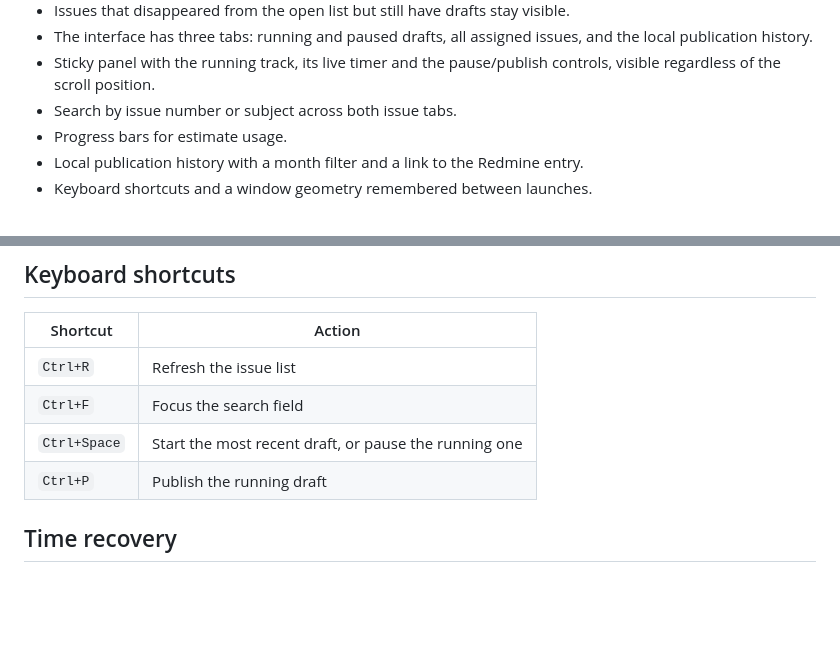
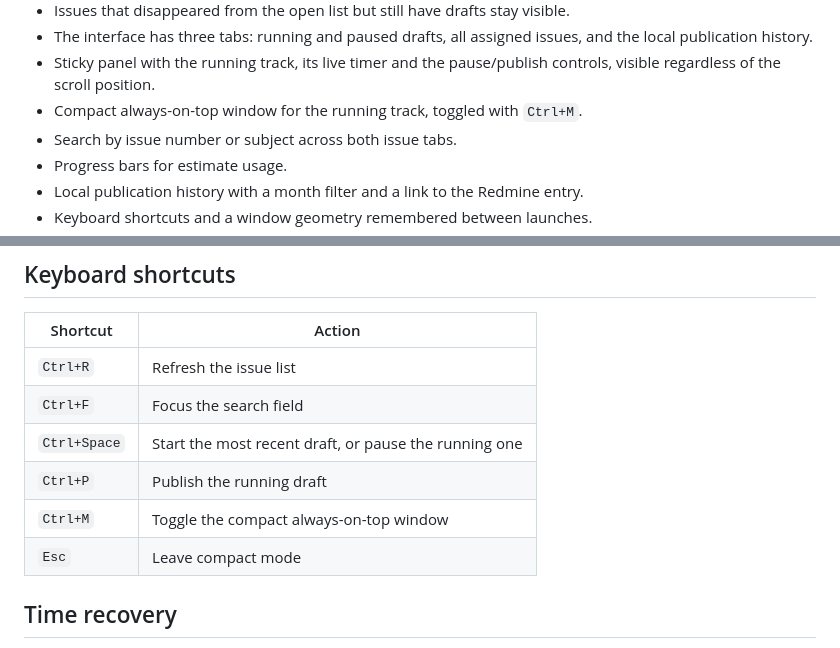
Before and after one commit to prxykanye/redmine-time-tracker, a Markdown page: README.md, 2 parts joined by grey strips. GitHub-like rendering; blank space fills up the shorter version.

```diff
--- a/README.md
+++ b/README.md
@@ -40,6 +40,7 @@ draft never touches the network. Only publishing does.
   and the local publication history.
 - Sticky panel with the running track, its live timer and the pause/publish
   controls, visible regardless of the scroll position.
+- Compact always-on-top window for the running track, toggled with `Ctrl+M`.
 - Search by issue number or subject across both issue tabs.
 - Progress bars for estimate usage.
 - Local publication history with a month filter and a link to the Redmine entry.
@@ -112,6 +123,8 @@ The confirmation dialog always shows both the tracked and the rounded value.
 | `Ctrl+F` | Focus the search field |
 | `Ctrl+Space` | Start the most recent draft, or pause the running one |
 | `Ctrl+P` | Publish the running draft |
+| `Ctrl+M` | Toggle the compact always-on-top window |
+| `Esc` | Leave compact mode |
 
 ## Time recovery
 
```
Also changed, not shown: other parts of README.md (+13 -2 lines), CHANGELOG.md (+2 -0 lines), docs/screenshot.png, 5 other files.
